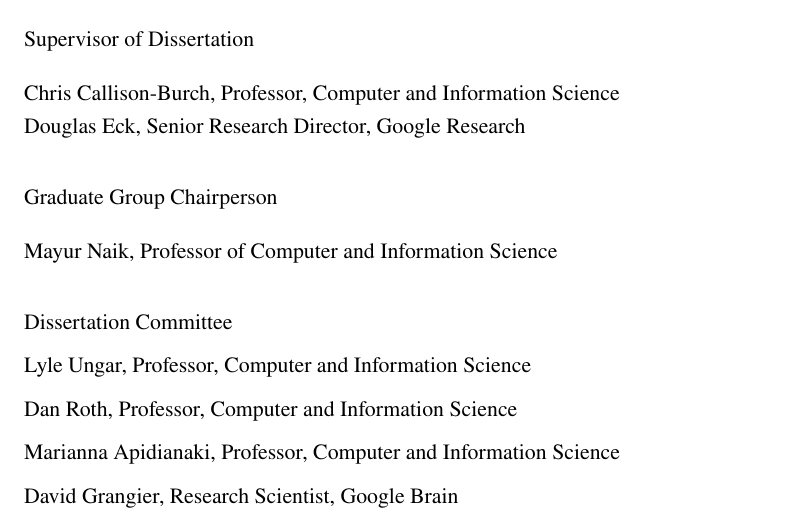
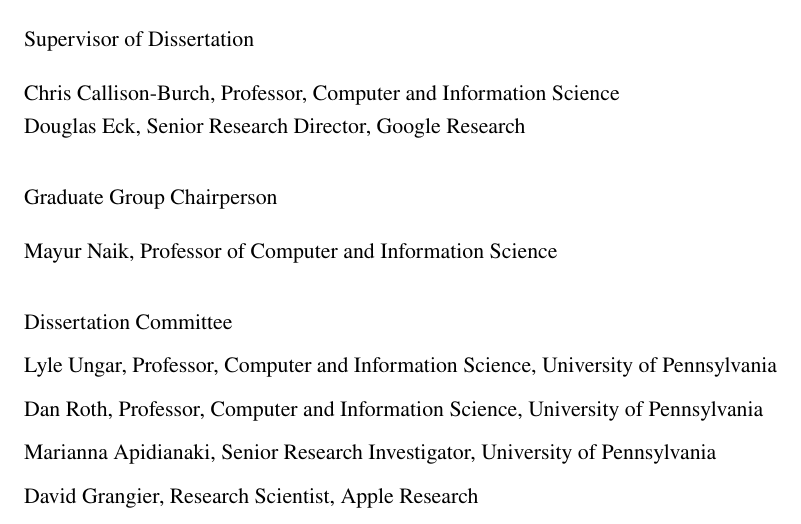
Before and after one commit to daphnei/dissertation, a LaTeX thesis (main.tex, which reads titlepage.tex): part of page 1 of 205, cut so that both start at the same text. Compiled offline with XeLaTeX; a missing font is replaced by an installed copy or a similar font.

Commit message:
change titles

```diff
--- a/titlepage.tex
+++ b/titlepage.tex
@@ -97,13 +97,13 @@
 
 Dissertation Committee % No signature necessary
 
-Lyle Ungar, Professor, Computer and Information Science
+Lyle Ungar, Professor, Computer and Information Science, University of Pennsylvania
 
-Dan Roth, Professor, Computer and Information Science
+Dan Roth, Professor, Computer and Information Science, University of Pennsylvania
 
-Marianna Apidianaki, Professor, Computer and Information Science
+Marianna Apidianaki,  Senior Research Investigator, University of Pennsylvania
 
-David Grangier, Research Scientist, Google Brain
+David Grangier, Research Scientist, Apple Research
 
 \end{flushleft}
 
```
